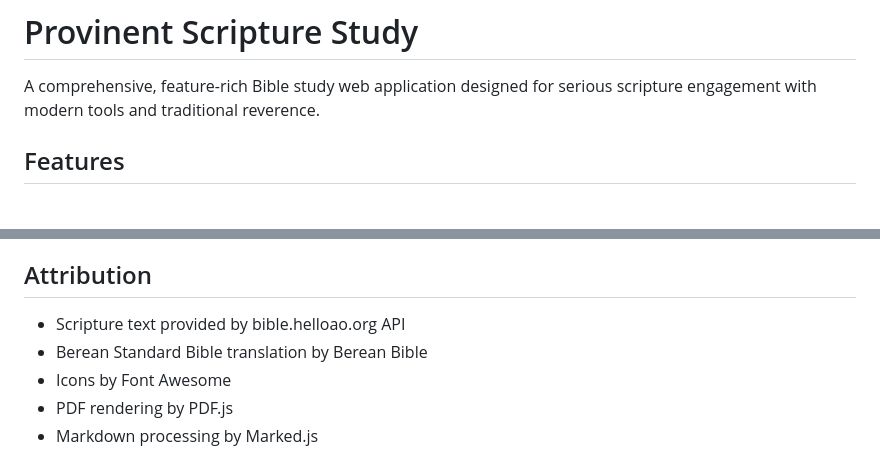
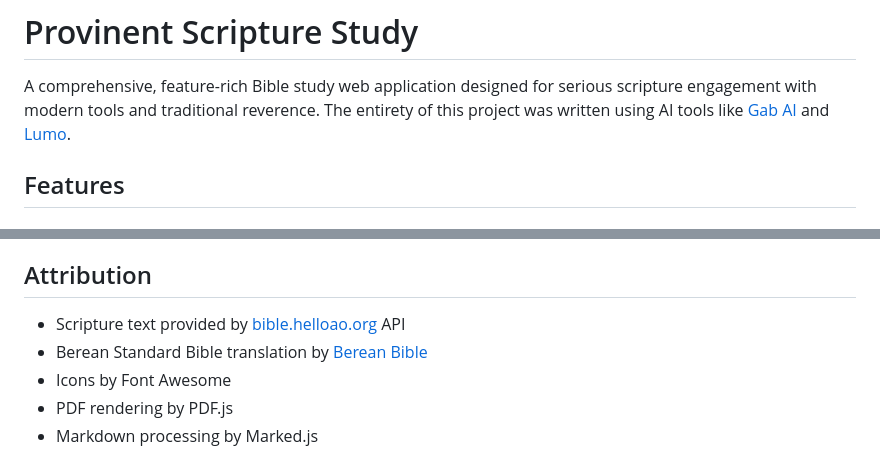
Before and after one commit to jd-code76/provinent-scripture-study, a Markdown page: README.md, 2 parts joined by grey strips. GitHub-like rendering.

```diff
--- a/README.md
+++ b/README.md
@@ -1,6 +1,7 @@
 # Provinent Scripture Study
 
 A comprehensive, feature-rich Bible study web application designed for serious scripture engagement with modern tools and traditional reverence.
+The entirety of this project was written using AI tools like [Gab AI](https://gab.ai) and [Lumo](https://lumo.proton.me/u/8/).
 
 ## Features
 
@@ -86,8 +87,8 @@ All user data (highlights, notes, settings) is stored locally in your browser. N
 
 ## Attribution
 
-- Scripture text provided by bible.helloao.org API
-- Berean Standard Bible translation by Berean Bible
+- Scripture text provided by [bible.helloao.org](bible.helloao.org) API
+- Berean Standard Bible translation by [Berean Bible](https://berean.bible)
 - Icons by Font Awesome
 - PDF rendering by PDF.js
 - Markdown processing by Marked.js
```
Also changed, not shown: other parts of README.md (+1 -1 lines).
